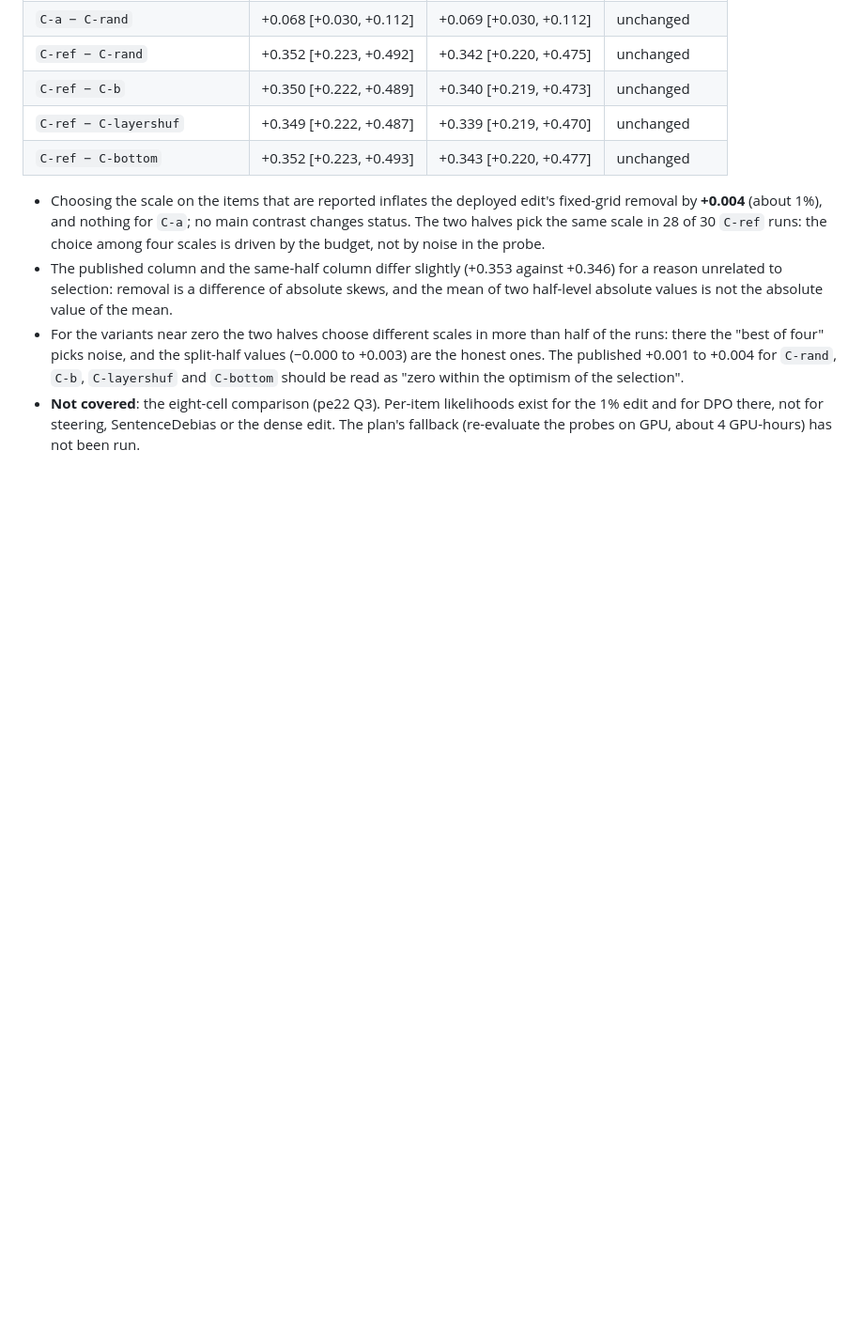
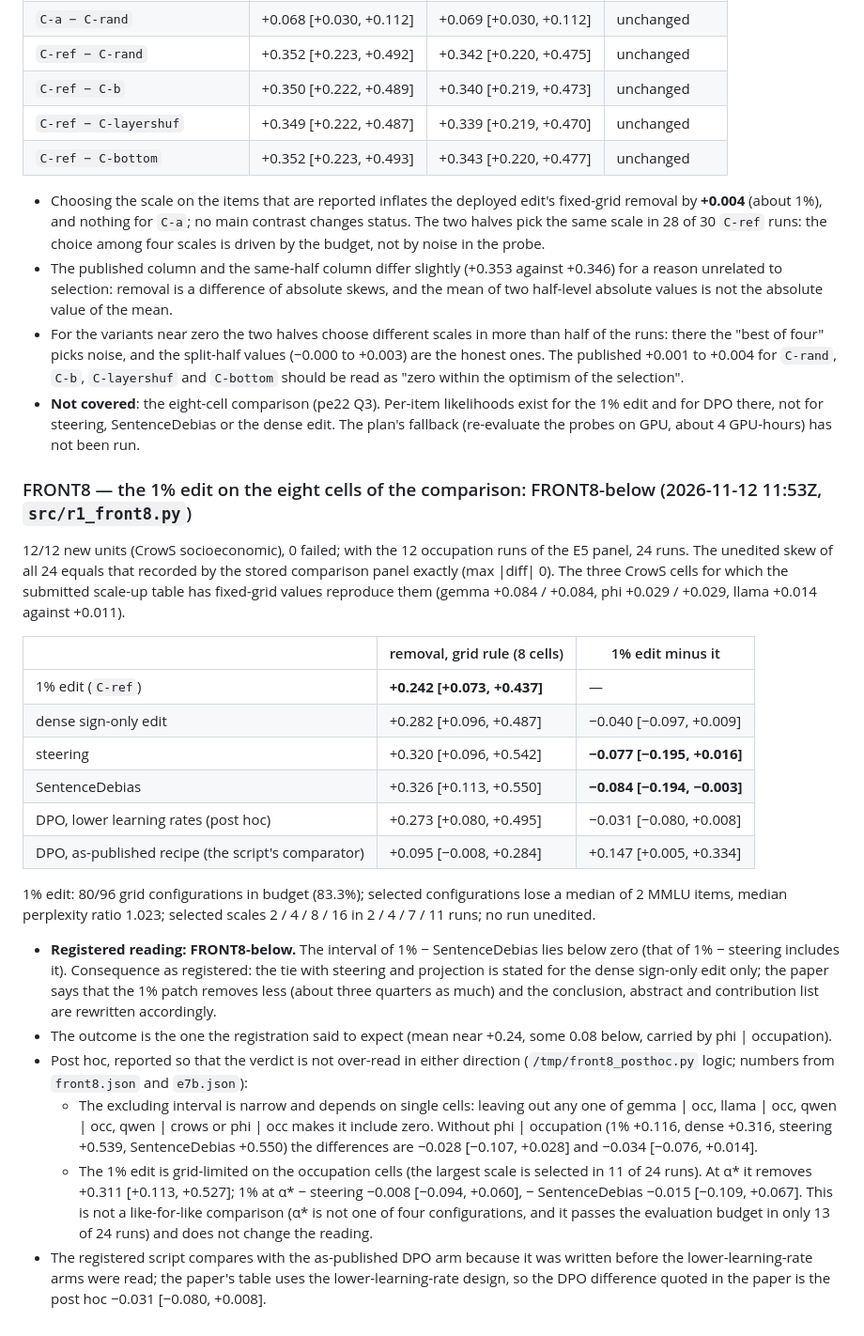
Before and after one commit to jyp7002/blindspot_spb, a Markdown page: R1_NOTES.md, the part around the change. Shown at 94% size. GitHub-like rendering; blank space fills up the shorter version.

Commit message:
R1 reading: FRONT8 (the 1% edit on the eight comparison cells) -> FRONT8-below
On the eight cells of the comparison and under the four-scale rule the 1% edit
removes +0.242 [+0.073, +0.437]; 1% - steering = -0.077 [-0.195, +0.016],
1% - SentenceDebias = -0.084 [-0.194, -0.003]. By the rule fixed before the
panel, the tie with steering and projection is stated for the dense sign-only
edit only. R1_NOTES section 4 has the entry, with the post hoc qualifications
(carried by phi | occupation; level at alpha*).

Co-Authored-By: Claude <noreply@anthropic.com>

```diff
--- a/R1_NOTES.md
+++ b/R1_NOTES.md
@@ -856,3 +856,48 @@ the stored `frozen` row), so the first column below is the published table.
   the 1% edit and for DPO there, not for steering, SentenceDebias or the dense edit.
   The plan's fallback (re-evaluate the probes on GPU, about 4 GPU-hours) has not been
   run.
+
+### FRONT8 — the 1% edit on the eight cells of the comparison: FRONT8-below (2026-11-12 11:53Z, `src/r1_front8.py`)
+
+12/12 new units (CrowS socioeconomic), 0 failed; with the 12 occupation runs of the E5
+panel, 24 runs. The unedited skew of all 24 equals that recorded by the stored
+comparison panel exactly (max |diff| 0). The three CrowS cells for which the submitted
+scale-up table has fixed-grid values reproduce them (gemma +0.084 / +0.084, phi +0.029 /
++0.029, llama +0.014 against +0.011).
+
+| | removal, grid rule (8 cells) | 1% edit minus it |
+|---|---|---|
+| 1% edit (`C-ref`) | **+0.242 [+0.073, +0.437]** | — |
+| dense sign-only edit | +0.282 [+0.096, +0.487] | −0.040 [−0.097, +0.009] |
+| steering | +0.320 [+0.096, +0.542] | **−0.077 [−0.195, +0.016]** |
+| SentenceDebias | +0.326 [+0.113, +0.550] | **−0.084 [−0.194, −0.003]** |
+| DPO, lower learning rates (post hoc) | +0.273 [+0.080, +0.495] | −0.031 [−0.080, +0.008] |
+| DPO, as-published recipe (the script's comparator) | +0.095 [−0.008, +0.284] | +0.147 [+0.005, +0.334] |
+
+1% edit: 80/96 grid configurations in budget (83.3%); selected configurations lose a
+median of 2 MMLU items, median perplexity ratio 1.023; selected scales 2 / 4 / 8 / 16 in
+2 / 4 / 7 / 11 runs; no run unedited.
+
+- **Registered reading: FRONT8-below.** The interval of 1% − SentenceDebias lies below
+  zero (that of 1% − steering includes it). Consequence as registered: the tie with
+  steering and projection is stated for the dense sign-only edit only; the paper says
+  that the 1% patch removes less (about three quarters as much) and the conclusion,
+  abstract and contribution list are rewritten accordingly.
+- The outcome is the one the registration said to expect (mean near +0.24, some 0.08
+  below, carried by phi | occupation).
+- Post hoc, reported so that the verdict is not over-read in either direction
+  (`/tmp/front8_posthoc.py` logic; numbers from `front8.json` and `e7b.json`):
+  - The excluding interval is narrow and depends on single cells: leaving out any one
+    of gemma | occ, llama | occ, qwen | occ, qwen | crows or phi | occ makes it include
+    zero. Without phi | occupation (1% +0.116, dense +0.316, steering +0.539,
+    SentenceDebias +0.550) the differences are −0.028 [−0.107, +0.028] and −0.034
+    [−0.076, +0.014].
+  - The 1% edit is grid-limited on the occupation cells (the largest scale is selected
+    in 11 of 24 runs). At α\* it removes +0.311 [+0.113, +0.527]; 1% at α\* − steering
+    −0.008 [−0.094, +0.060], − SentenceDebias −0.015 [−0.109, +0.067]. This is not a
+    like-for-like comparison (α\* is not one of four configurations, and it passes the
+    evaluation budget in only 13 of 24 runs) and does not change the reading.
+- The registered script compares with the as-published DPO arm because it was written
+  before the lower-learning-rate arms were read; the paper's table uses the
+  lower-learning-rate design, so the DPO difference quoted in the paper is the post hoc
+  −0.031 [−0.080, +0.008].
```
